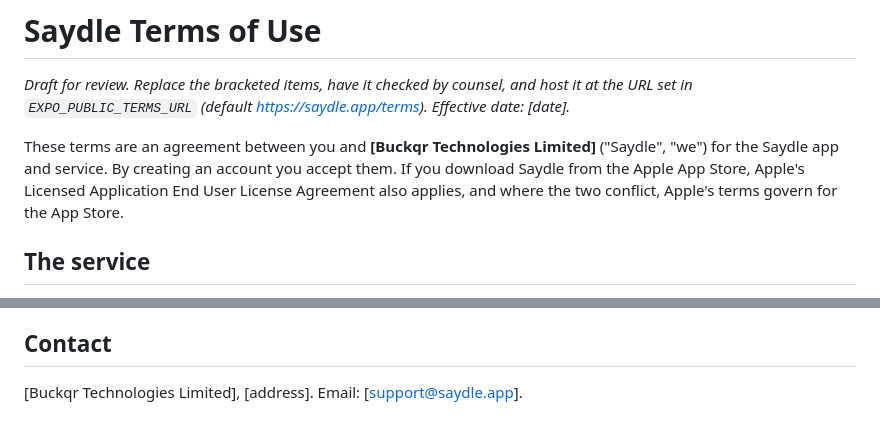
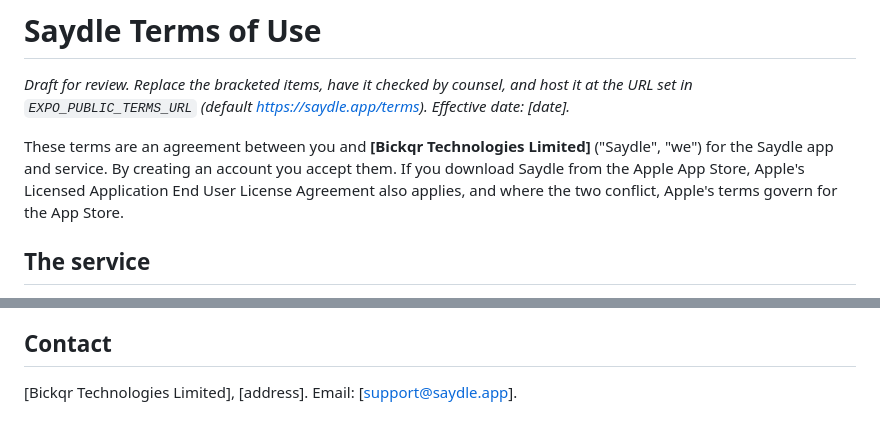
Before and after one commit to ZeddZoul/saydle-mobile, a Markdown page: docs/legal/terms-of-use.md, 2 parts joined by grey strips. Drawn GitHub-style.

```diff
--- a/docs/legal/terms-of-use.md
+++ b/docs/legal/terms-of-use.md
@@ -2,7 +2,7 @@
 
 _Draft for review. Replace the bracketed items, have it checked by counsel, and host it at the URL set in `EXPO_PUBLIC_TERMS_URL` (default https://saydle.app/terms). Effective date: [date]._
 
-These terms are an agreement between you and **[Buckqr Technologies Limited]** ("Saydle", "we") for the Saydle app and service. By creating an account you accept them. If you download Saydle from the Apple App Store, Apple's Licensed Application End User License Agreement also applies, and where the two conflict, Apple's terms govern for the App Store.
+These terms are an agreement between you and **[Bickqr Technologies Limited]** ("Saydle", "we") for the Saydle app and service. By creating an account you accept them. If you download Saydle from the Apple App Store, Apple's Licensed Application End User License Agreement also applies, and where the two conflict, Apple's terms govern for the App Store.
 
 ## The service
 
@@ -46,4 +46,4 @@ These terms are governed by the laws of the Federal Republic of Nigeria. Where c
 
 ## Contact
 
-[Buckqr Technologies Limited], [address]. Email: [support@saydle.app].
+[Bickqr Technologies Limited], [address]. Email: [support@saydle.app].
```
Also changed, not shown: docs/legal/privacy-policy.md (+1 -1 lines).
